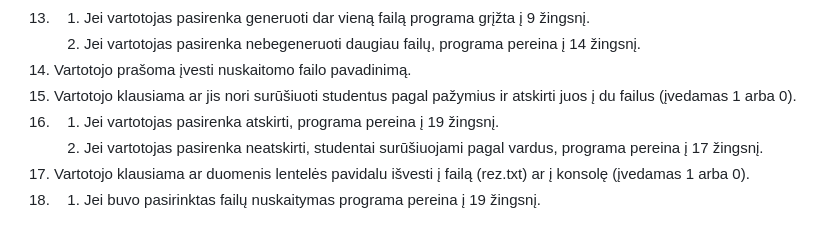
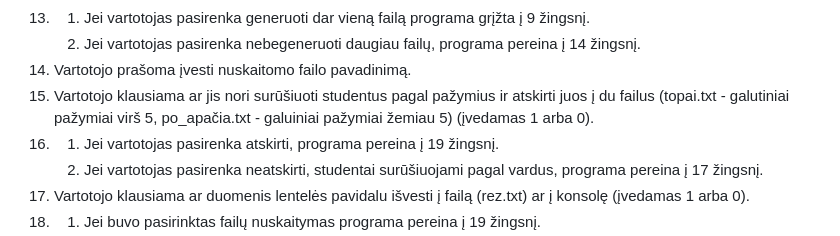
Before and after one commit to LithonBattery/2-uzd, a Markdown page: README.md, the part around the change. GitHub-like rendering.

```diff
--- a/README.md
+++ b/README.md
@@ -20,7 +20,7 @@ PROGRAMOS VEIKIMAS:
 13. 1) Jei vartotojas pasirenka generuoti dar vieną failą programa grįžta į 9 žingsnį.
     2) Jei vartotojas pasirenka nebegeneruoti daugiau failų, programa pereina į 14 žingsnį.
 14. Vartotojo prašoma įvesti nuskaitomo failo pavadinimą.
-15. Vartotojo klausiama ar jis nori surūšiuoti studentus pagal pažymius ir atskirti juos į du failus (įvedamas 1 arba 0).
+15. Vartotojo klausiama ar jis nori surūšiuoti studentus pagal pažymius ir atskirti juos į du failus (topai.txt - galutiniai pažymiai virš 5, po_apačia.txt - galuiniai pažymiai žemiau 5) (įvedamas 1 arba 0).
 16. 1) Jei vartotojas pasirenka atskirti, programa pereina į 19 žingsnį.
     2) Jei vartotojas pasirenka neatskirti, studentai surūšiuojami pagal vardus, programa pereina į 17 žingsnį.
 17. Vartotojo klausiama ar duomenis lentelės pavidalu išvesti į failą (rez.txt) ar į konsolę (įvedamas 1 arba 0).
```
